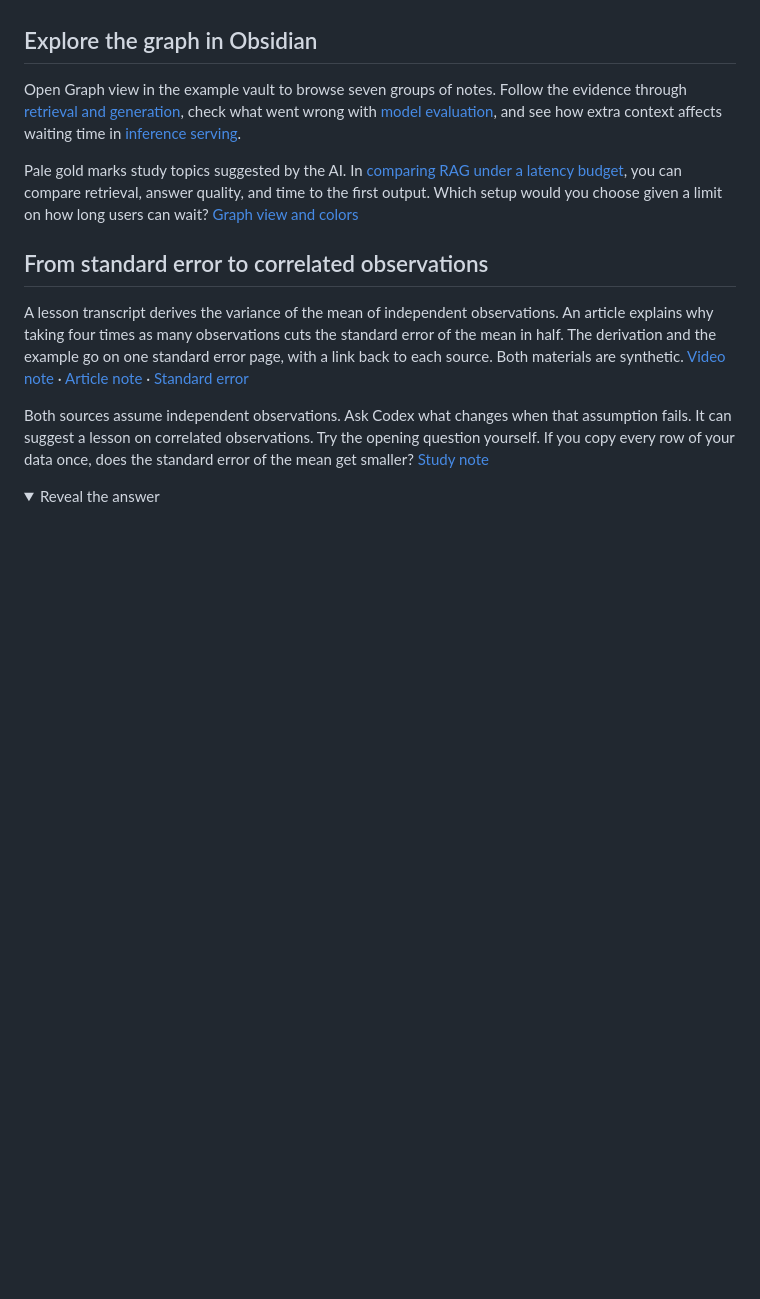
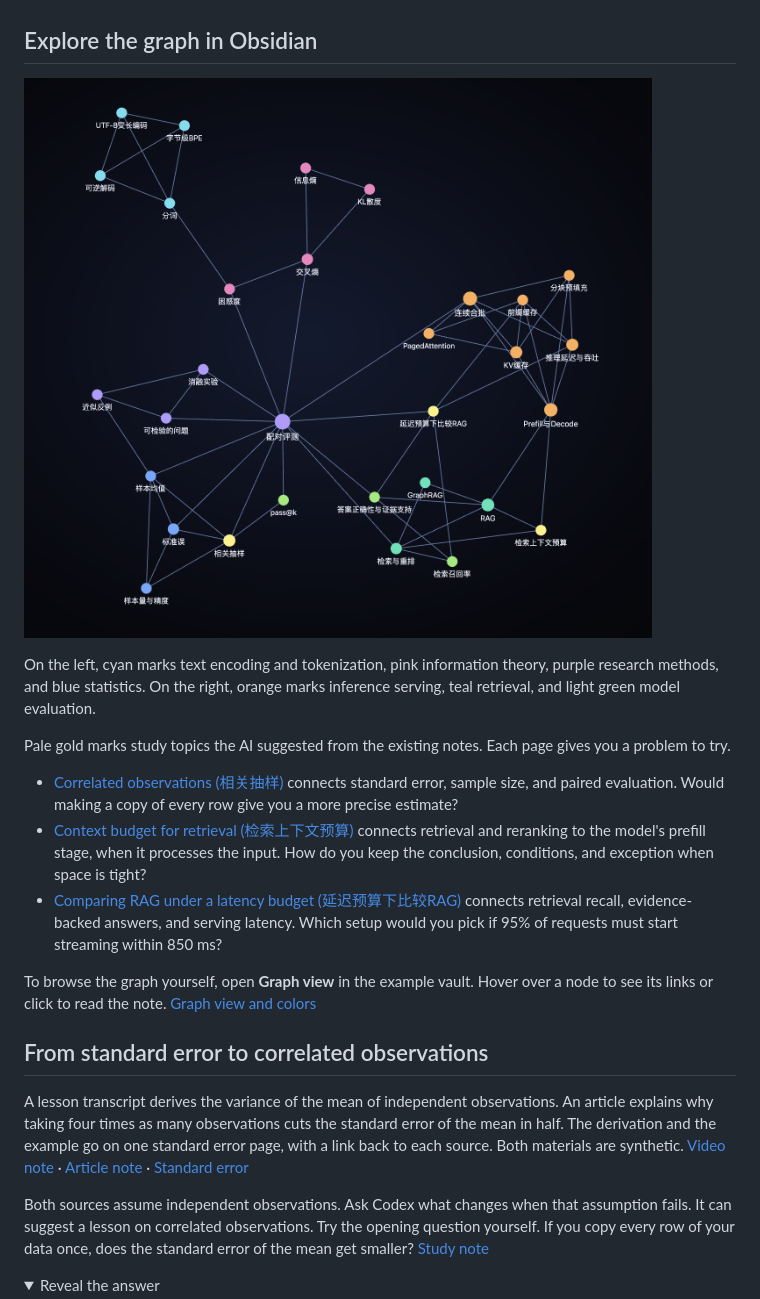
Before and after one commit to beetlespike/My-Second-Brain, a Markdown page: README.en.md, the part around the change. Rendered like a GitHub page; pictures changed too: assets/demo/obsidian-graph.png (added); folded sections open; blank space fills up the shorter version.

Commit message:
Show the native Obsidian graph in both READMEs

```diff
--- a/README.en.md
+++ b/README.en.md
@@ -14,9 +14,17 @@ You can also start with a short transcript and article included in the download
 
 ## Explore the graph in Obsidian
 
-Open Graph view in the example vault to browse seven groups of notes. Follow the evidence through [retrieval and generation](MOCs/检索与生成.md), check what went wrong with [model evaluation](MOCs/模型评测.md), and see how extra context affects waiting time in [inference serving](MOCs/推理系统.md).
+![Obsidian Graph view on a dark background. Seven topic groups have distinct colors, and three pale-gold study notes link to related concepts.](assets/demo/obsidian-graph.png)
 
-Pale gold marks study topics suggested by the AI. In [comparing RAG under a latency budget](待学概念/模型评测/延迟预算下比较RAG.md), you can compare retrieval, answer quality, and time to the first output. Which setup would you choose given a limit on how long users can wait? [Graph view and colors](Guides/Graph-View.md)
+On the left, cyan marks text encoding and tokenization, pink information theory, purple research methods, and blue statistics. On the right, orange marks inference serving, teal retrieval, and light green model evaluation.
+
+Pale gold marks study topics the AI suggested from the existing notes. Each page gives you a problem to try.
+
+- [Correlated observations (相关抽样)](待学概念/数理基础/相关抽样.md) connects standard error, sample size, and paired evaluation. Would making a copy of every row give you a more precise estimate?
+- [Context budget for retrieval (检索上下文预算)](待学概念/智能体与检索/检索上下文预算.md) connects retrieval and reranking to the model's prefill stage, when it processes the input. How do you keep the conclusion, conditions, and exception when space is tight?
+- [Comparing RAG under a latency budget (延迟预算下比较RAG)](待学概念/模型评测/延迟预算下比较RAG.md) connects retrieval recall, evidence-backed answers, and serving latency. Which setup would you pick if 95% of requests must start streaming within 850 ms?
+
+To browse the graph yourself, open **Graph view** in the example vault. Hover over a node to see its links or click to read the note. [Graph view and colors](Guides/Graph-View.md)
 
 ## From standard error to correlated observations
 
```
Also changed, not shown: README.md (+10 -2 lines).
